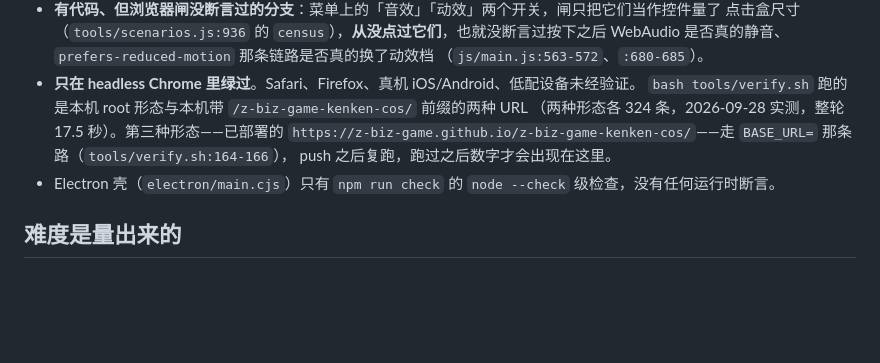
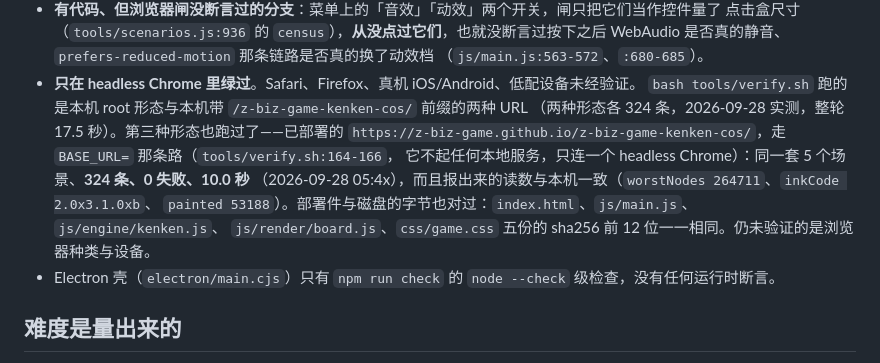
Before and after one commit to z-biz-game/z-biz-game-kenken-cos, a Markdown page: README.md, the part around the change. Drawn GitHub-style; blank space fills up the shorter version.

Commit message:
docs(kenken): 已部署形态的读数落回文档——324 条 0 失败，五份文件 sha256 与磁盘相同
push 之后复跑 BASE_URL=<已部署站点> bash tools/verify.sh：同一套 5 个场景（first/engine/
fingerprint/play/ui，tools/verify.sh:137 的默认清单）在 Pages 上跑出 42+37+15+135+95=324 条、
0 失败、10.0 秒，且读数与本机一致（worstNodes 264711、inkCode 2.0x3.1.0xb、painted 53188）。
部署件与磁盘的字节对过账：index.html / js/main.js / js/engine/kenken.js / js/render/board.js /
css/game.css 五份 sha256 前 12 位一一相同。

DESIGN §11 同时记下远端首跑三条 job 全绿，以及 Pages 是在 push 之前用 build_type: workflow
开好的——新开仓先推后开会撞上 configure-pages 的 404 抢跑。

```diff
--- a/README.md
+++ b/README.md
@@ -80,9 +80,12 @@ check`、`bake --check` 是当场重跑的；难度分位表与浏览器门禁
   （`js/main.js:563-572`、`:680-685`）。
 - **只在 headless Chrome 里绿过**。Safari、Firefox、真机 iOS/Android、低配设备未经验证。
   `bash tools/verify.sh` 跑的是本机 root 形态与本机带 `/z-biz-game-kenken-cos/` 前缀的两种 URL
-  （两种形态各 324 条，2026-09-28 实测，整轮 17.5 秒）。第三种形态——已部署的
-  `https://z-biz-game.github.io/z-biz-game-kenken-cos/`——走 `BASE_URL=` 那条路（`tools/verify.sh:164-166`），
-  push 之后复跑，跑过之后数字才会出现在这里。
+  （两种形态各 324 条，2026-09-28 实测，整轮 17.5 秒）。第三种形态也跑过了——已部署的
+  `https://z-biz-game.github.io/z-biz-game-kenken-cos/`，走 `BASE_URL=` 那条路（`tools/verify.sh:164-166`，
+  它不起任何本地服务，只连一个 headless Chrome）：同一套 5 个场景、**324 条、0 失败、10.0 秒**
+  （2026-09-28 05:4x），而且报出来的读数与本机一致（`worstNodes 264711`、`inkCode 2.0x3.1.0xb`、
+  `painted 53188`）。部署件与磁盘的字节也对过：`index.html`、`js/main.js`、`js/engine/kenken.js`、
+  `js/render/board.js`、`css/game.css` 五份的 sha256 前 12 位一一相同。仍未验证的是浏览器种类与设备。
 - Electron 壳（`electron/main.cjs`）只有 `npm run check` 的 `node --check` 级检查，没有任何运行时断言。
 
 ## 难度是量出来的
```
Also changed, not shown: DESIGN.md (+5 -1 lines).
